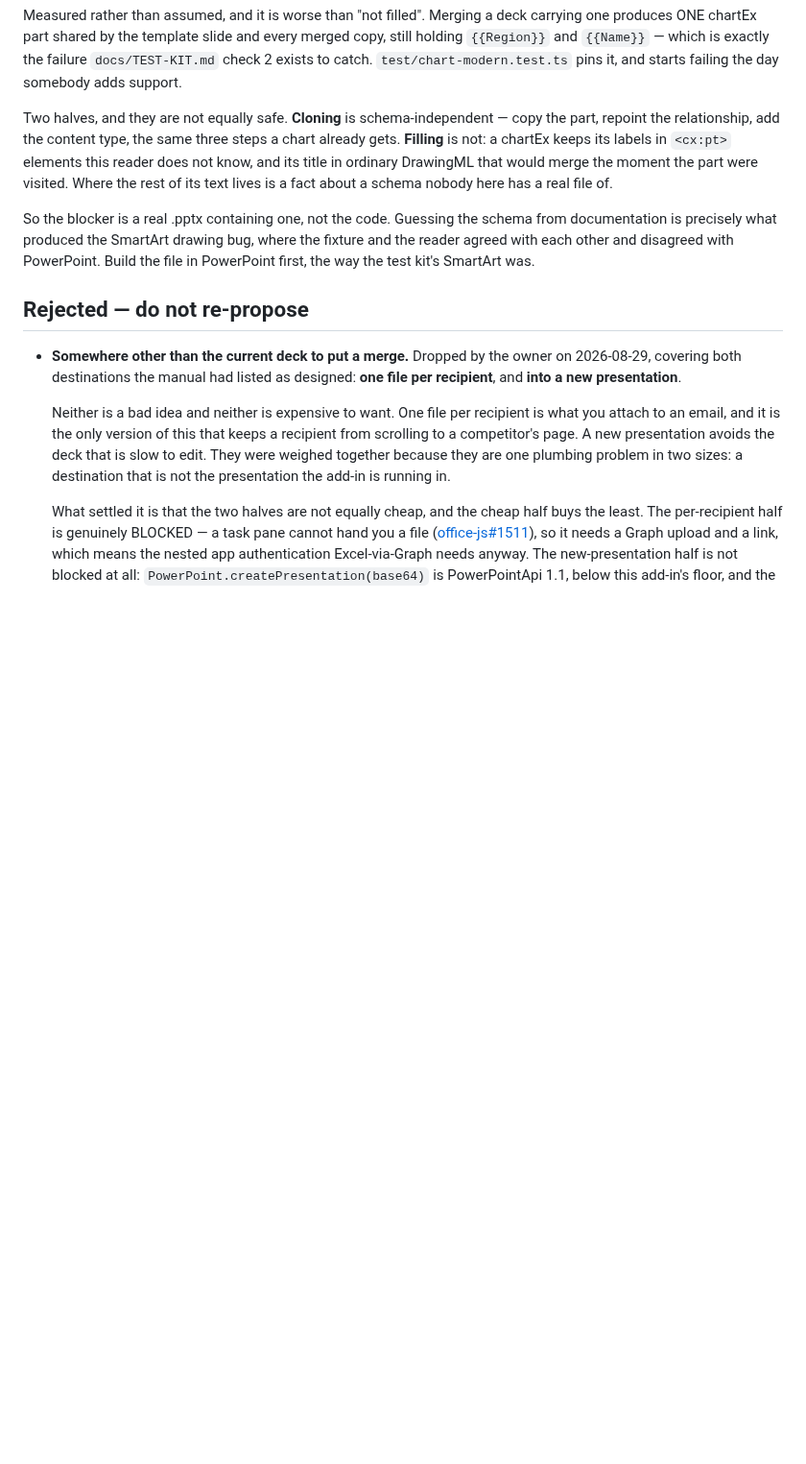
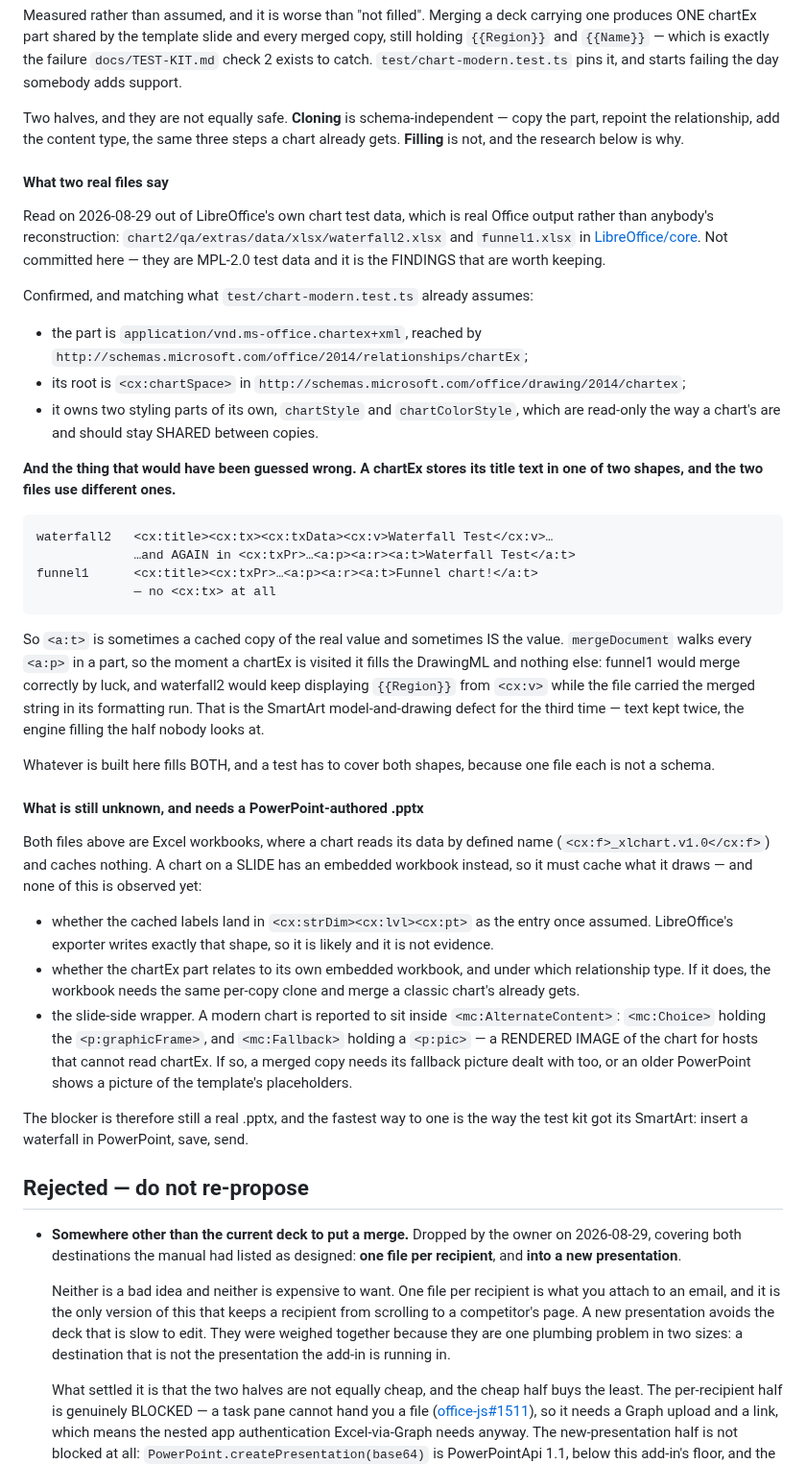
Before and after one commit to dannbleeker/SSF-Merge, a Markdown page: docs/BACKLOG.md, the part around the change. Shown at 96% size. Drawn GitHub-style; blank space fills up the shorter version.

Commit message:
Two real chartEx files, and they disagree about where the text is
The modern-chart entry said where a chartEx keeps its labels is a fact about a
schema nobody here has a real file of. There are two now, read out of
LibreOffice's own chart test data — real Office output rather than anybody's
reconstruction — so the entry says what they showed instead of what it would
have taken on trust. The files themselves are not committed: they are MPL-2.0
test data, and it is the findings that are worth keeping.

Three things the entry already assumed are confirmed: the content type, the
2014 chartEx relationship type, and the cx namespace. A fourth is new and would
have been guessed wrong in the direction that costs the most.

A chartEx stores its title in one of two shapes, and the two files use
different ones. waterfall2 writes it as `<cx:tx><cx:txData><cx:v>` AND again as
DrawingML inside `<cx:txPr>`; funnel1 has no `<cx:tx>` at all and keeps the
text only in the `<cx:txPr>` run. So `<a:t>` is sometimes a cached copy of the
real value and sometimes IS the value.

That matters because `mergeDocument` walks every `<a:p>` in a part. The moment a
chartEx is visited it fills the DrawingML and nothing else — funnel1 would merge
correctly by luck, and waterfall2 would go on displaying the placeholder from
`<cx:v>` while the file carried the merged string in its formatting run. Text
kept in two places and the engine filling the half nobody looks at is the
SmartArt model-and-drawing defect for the third time in this project.

What is still unknown is now separated from what is known, rather than the whole
area being marked unresearched. Both files are Excel workbooks, where a chart
reads its data by defined name and caches nothing; a chart on a slide has an
embedded workbook and must cache what it draws. So the cached-label shape, the
chartEx's own workbook relationship, and the `mc:AlternateContent` wrapper with
its rendered-image fallback are all still unobserved — and the entry names them
as the questions a PowerPoint-authored .pptx would answer.

The blocker has not moved: it is still a real .pptx. It is a smaller one.

Co-Authored-By: Claude Opus 5 <noreply@anthropic.com>
Claude-Session: https://claude.ai/code/session_01BetuPK84KzLTVxrGpsxewT

```diff
--- a/docs/BACKLOG.md
+++ b/docs/BACKLOG.md
@@ -40,15 +40,67 @@ pins it, and starts failing the day somebody adds support.
 
 Two halves, and they are not equally safe. **Cloning** is schema-independent —
 copy the part, repoint the relationship, add the content type, the same three
-steps a chart already gets. **Filling** is not: a chartEx keeps its labels in
-`<cx:pt>` elements this reader does not know, and its title in ordinary
-DrawingML that would merge the moment the part were visited. Where the rest of
-its text lives is a fact about a schema nobody here has a real file of.
+steps a chart already gets. **Filling** is not, and the research below is why.
 
-So the blocker is a real .pptx containing one, not the code. Guessing the schema
-from documentation is precisely what produced the SmartArt drawing bug, where
-the fixture and the reader agreed with each other and disagreed with PowerPoint.
-Build the file in PowerPoint first, the way the test kit's SmartArt was.
+#### What two real files say
+
+Read on 2026-08-29 out of LibreOffice's own chart test data, which is real
+Office output rather than anybody's reconstruction:
+`chart2/qa/extras/data/xlsx/waterfall2.xlsx` and `funnel1.xlsx` in
+[LibreOffice/core](https://github.com/LibreOffice/core). Not committed here —
+they are MPL-2.0 test data and it is the FINDINGS that are worth keeping.
+
+Confirmed, and matching what `test/chart-modern.test.ts` already assumes:
+
+- the part is `application/vnd.ms-office.chartex+xml`, reached by
+  `http://schemas.microsoft.com/office/2014/relationships/chartEx`;
+- its root is `<cx:chartSpace>` in
+  `http://schemas.microsoft.com/office/drawing/2014/chartex`;
+- it owns two styling parts of its own, `chartStyle` and `chartColorStyle`,
+  which are read-only the way a chart's are and should stay SHARED between
+  copies.
+
+**And the thing that would have been guessed wrong. A chartEx stores its title
+text in one of two shapes, and the two files use different ones.**
+
+    waterfall2   <cx:title><cx:tx><cx:txData><cx:v>Waterfall Test</cx:v>…
+                 …and AGAIN in <cx:txPr>…<a:p><a:r><a:t>Waterfall Test</a:t>
+    funnel1      <cx:title><cx:txPr>…<a:p><a:r><a:t>Funnel chart!</a:t>
+                 — no <cx:tx> at all
+
+So `<a:t>` is sometimes a cached copy of the real value and sometimes IS the
+value. `mergeDocument` walks every `<a:p>` in a part, so the moment a chartEx is
+visited it fills the DrawingML and nothing else: funnel1 would merge correctly
+by luck, and waterfall2 would keep displaying `{{Region}}` from `<cx:v>` while
+the file carried the merged string in its formatting run. That is the SmartArt
+model-and-drawing defect for the third time — text kept twice, the engine
+filling the half nobody looks at.
+
+Whatever is built here fills BOTH, and a test has to cover both shapes, because
+one file each is not a schema.
+
+#### What is still unknown, and needs a PowerPoint-authored .pptx
+
+Both files above are Excel workbooks, where a chart reads its data by defined
+name (`<cx:f>_xlchart.v1.0</cx:f>`) and caches nothing. A chart on a SLIDE has
+an embedded workbook instead, so it must cache what it draws — and none of this
+is observed yet:
+
+- whether the cached labels land in `<cx:strDim><cx:lvl><cx:pt>` as the entry
+  once assumed. LibreOffice's exporter writes exactly that shape, so it is
+  likely and it is not evidence.
+- whether the chartEx part relates to its own embedded workbook, and under
+  which relationship type. If it does, the workbook needs the same per-copy
+  clone and merge a classic chart's already gets.
+- the slide-side wrapper. A modern chart is reported to sit inside
+  `<mc:AlternateContent>`: `<mc:Choice>` holding the `<p:graphicFrame>`, and
+  `<mc:Fallback>` holding a `<p:pic>` — a RENDERED IMAGE of the chart for hosts
+  that cannot read chartEx. If so, a merged copy needs its fallback picture
+  dealt with too, or an older PowerPoint shows a picture of the template's
+  placeholders.
+
+The blocker is therefore still a real .pptx, and the fastest way to one is the
+way the test kit got its SmartArt: insert a waterfall in PowerPoint, save, send.
 
 ## Rejected — do not re-propose
 
```
